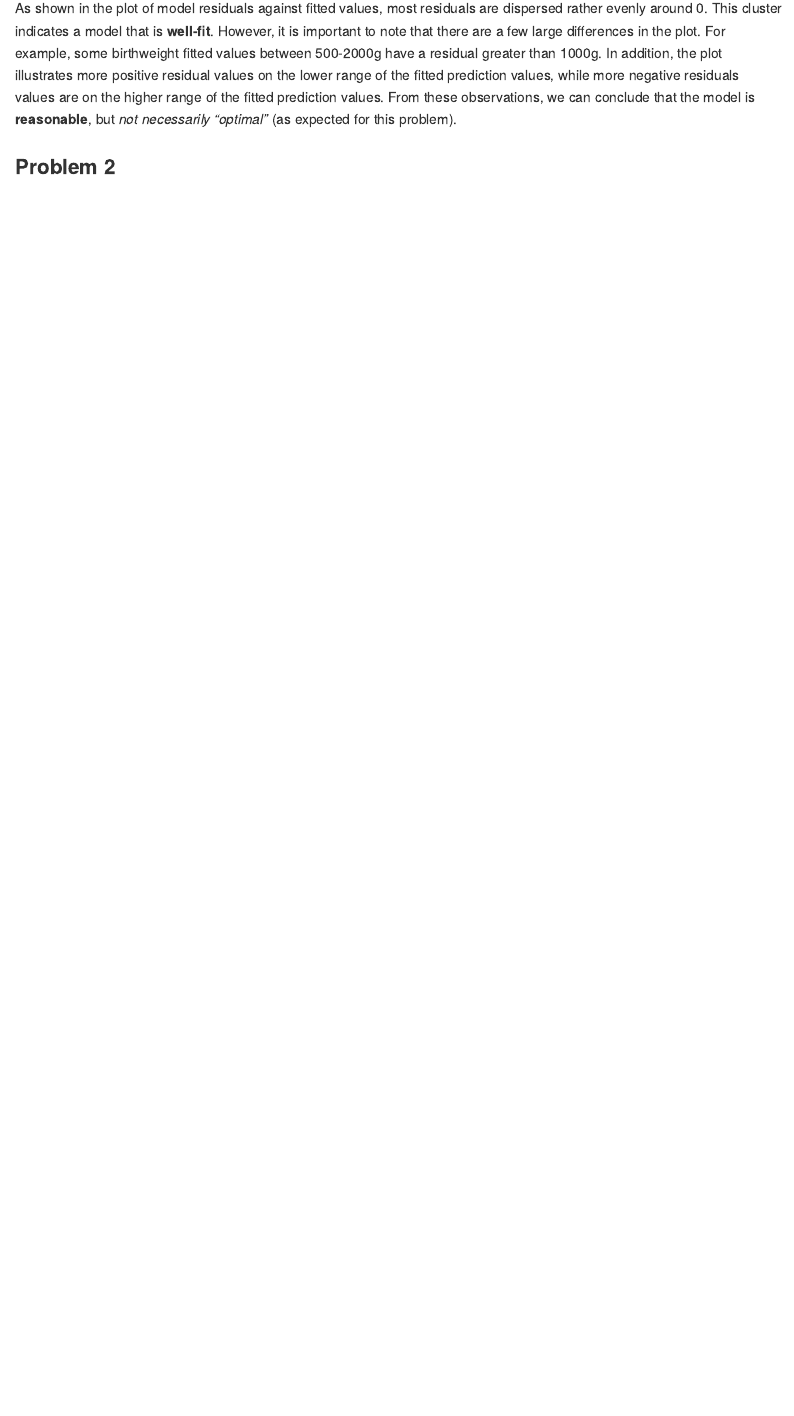
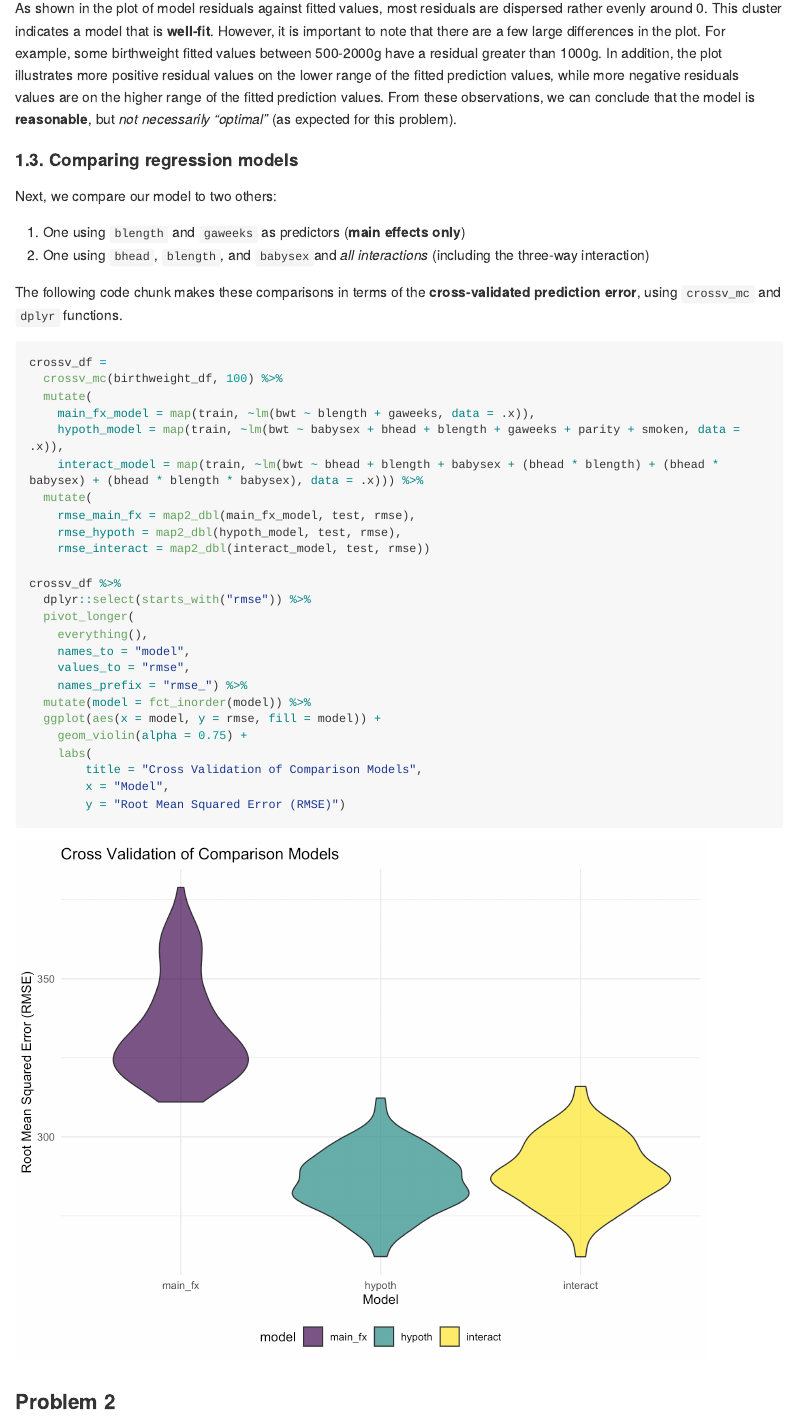
Before and after one commit to jodischarf/p8105_hw6_jys2137, an R Markdown document (p8105_hw6_jys2137.Rmd): the page in a window 1100 px wide, from 2940 px down. The pictures show the output file p8105_hw6_jys2137.md that the author committed with the source, drawn offline in the style of GitHub; long lines of code are wrapped.

Commit message:
rest of problem 2 (comparison)

````diff
--- a/p8105_hw6_jys2137.Rmd
+++ b/p8105_hw6_jys2137.Rmd
@@ -115,6 +115,42 @@ hyp_mod %>% broom::tidy()
 
 As shown in the plot of model residuals against fitted values, most residuals are dispersed rather evenly around 0. This cluster indicates a model that is **well-fit**. However, it is important to note that there are a few large differences in the plot. For example, some birthweight fitted values between 500-2000g have a residual greater than 1000g. In addition, the plot illustrates more positive residual values on the lower range of the fitted prediction values, while more negative residuals values are on the higher range of the fitted prediction values. From these observations, we can conclude that the model is **reasonable**, but _not necessarily “optimal”_ (as expected for this problem).
 
+#### 1.3. Comparing regression models
+
+Next, we compare our model to two others:
+
+1. One using `blength` and `gaweeks` as predictors (**main effects only**)
+2. One using `bhead`, `blength`, and `babysex`and _all interactions_ (including the three-way interaction)
+
+The following code chunk makes these comparisons in terms of the **cross-validated prediction error**, using `crossv_mc` and `dplyr` functions.
+
+```{r comparing_models}
+crossv_df =
+  crossv_mc(birthweight_df, 100) %>%
+  mutate(
+    main_fx_model = map(train, ~lm(bwt ~ blength + gaweeks, data = .x)),
+    hypoth_model = map(train, ~lm(bwt ~ babysex + bhead + blength + gaweeks + parity + smoken, data = .x)),
+    interact_model = map(train, ~lm(bwt ~ bhead + blength + babysex + (bhead * blength) + (bhead * babysex) + (bhead * blength * babysex), data = .x))) %>%
+  mutate(
+    rmse_main_fx = map2_dbl(main_fx_model, test, rmse),
+    rmse_hypoth = map2_dbl(hypoth_model, test, rmse),
+    rmse_interact = map2_dbl(interact_model, test, rmse))
+
+crossv_df %>%
+  dplyr::select(starts_with("rmse")) %>%
+  pivot_longer(
+    everything(),
+    names_to = "model",
+    values_to = "rmse",
+    names_prefix = "rmse_") %>%
+  mutate(model = fct_inorder(model)) %>%
+  ggplot(aes(x = model, y = rmse, fill = model)) +
+    geom_violin(alpha = 0.75) +
+    labs(
+        title = "Cross Validation of Comparison Models",
+        x = "Model",
+        y = "Root Mean Squared Error (RMSE)")
+```
 
 ### Problem 2
 
````
Also changed, not shown: p8105_hw6_jys2137.md, p8105_hw6_jys2137_files/figure-gfm/comparing_models-1.png (added).
